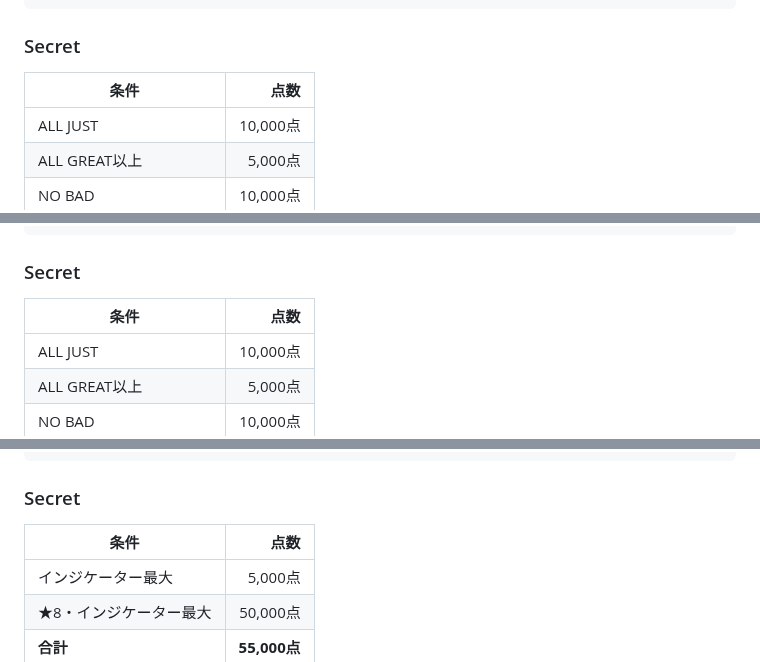
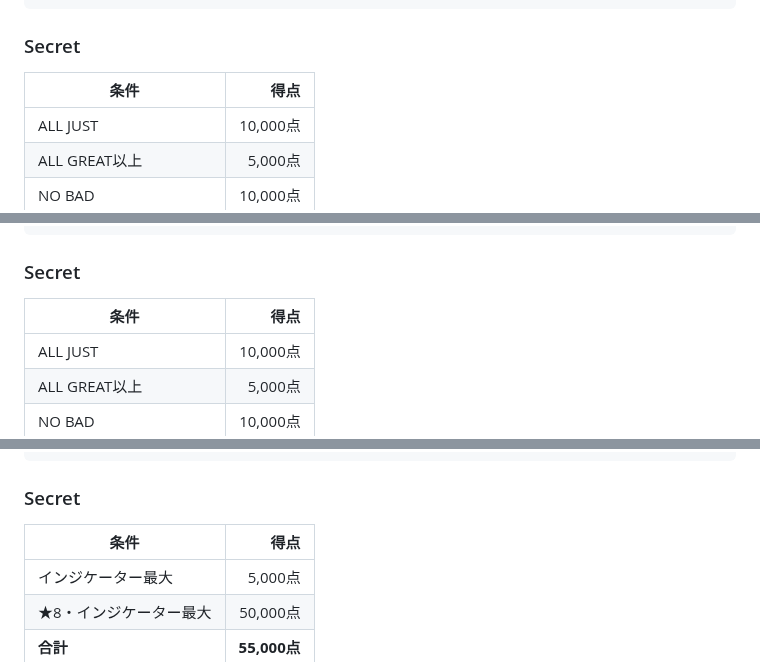
Before and after one commit to retrorocket/reverse-of-retrorocket, a Markdown page: PS2テクニクビートのスコアシステム.md, 3 parts joined by grey strips. GitHub-like rendering.

Commit message:
表記ゆれの修正とトーンコードの無駄な点数表記を消す

```diff
--- a/PS2テクニクビートのスコアシステム.md
+++ b/PS2テクニクビートのスコアシステム.md
@@ -269,7 +268,7 @@ PS2版テクニクビートでは、スーパーアクション使用による
 
 ### Secret
 
-| 条件 | 点数 |
+| 条件 | 得点 |
 | --- | ---: |
 | ALL JUST | 10,000点 |
 | ALL GREAT以上 | 5,000点 |
@@ -348,7 +347,7 @@ PS2版テクニクビートでは、スーパーアクション使用による
 
 ### Secret
 
-| 条件 | 点数 |
+| 条件 | 得点 |
 | --- | ---: |
 | ALL JUST | 10,000点 |
 | ALL GREAT以上 | 5,000点 |
@@ -426,7 +425,7 @@ PS2版テクニクビートでは、スーパーアクション使用による
 
 ### Secret
 
-| 条件 | 点数 |
+| 条件 | 得点 |
 | --- | ---: |
 | インジケーター最大 | 5,000点 |
 | ★8・インジケーター最大 | 50,000点 |
```
Also changed, not shown: other parts of PS2テクニクビートのスコアシステム.md (+1 -2 lines).
